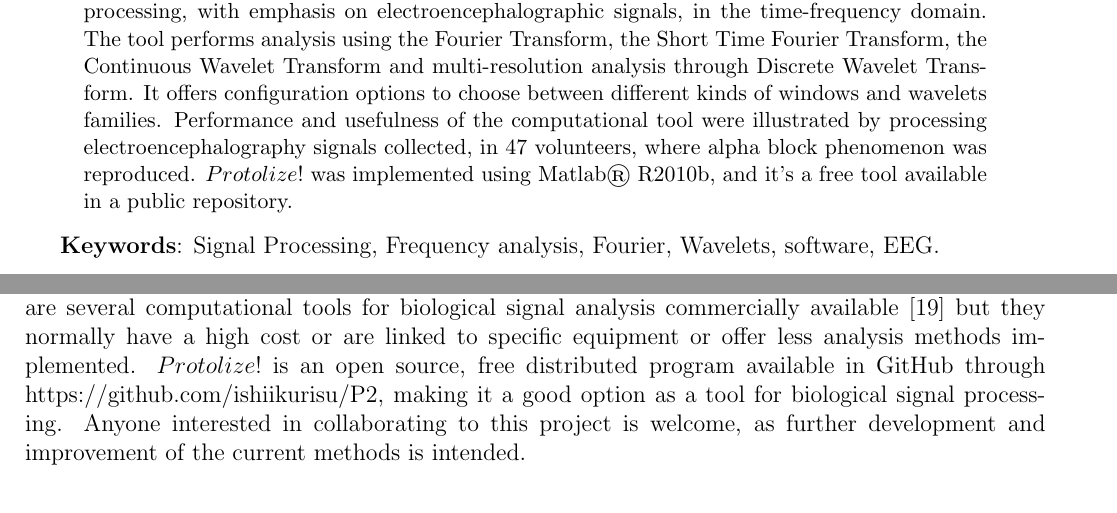
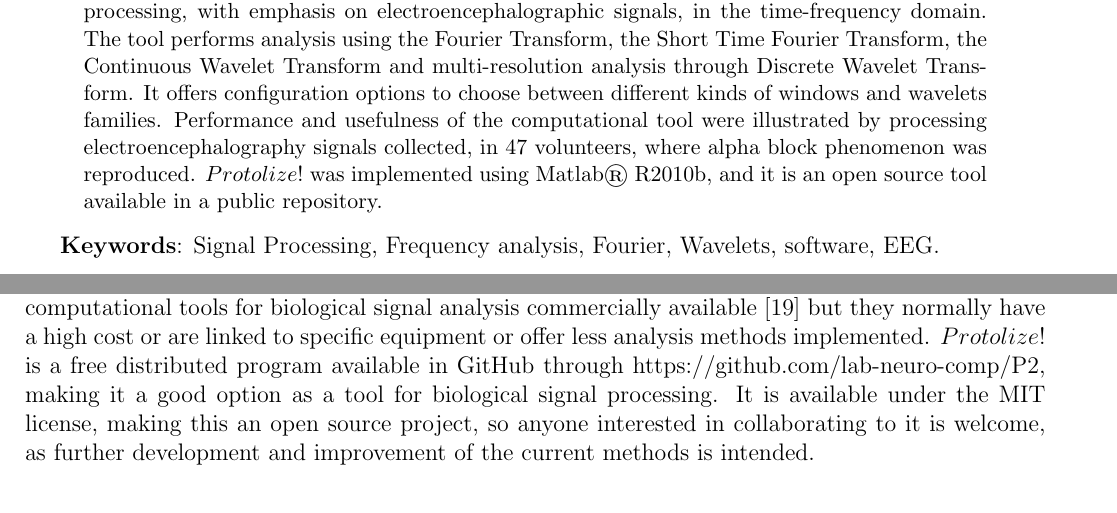
Before and after one commit to lab-neuro-comp/P2, a LaTeX paper (papers/protolize.tex): two parts of pages 1 and 10 of 12, joined at a grey line, cut so that both start at the same text. Compiled offline with pdfLaTeX.

Commit message:
Updating information on licensing

```diff
--- a/papers/protolize.tex
+++ b/papers/protolize.tex
@@ -13,7 +13,7 @@
 
 \begin{abstract}
 
-In this research a computational tool named $Protolize!$ was developed for biological signal processing, with emphasis on electroencephalographic signals, in the time-frequency domain. The tool performs analysis using the Fourier Transform, the Short Time Fourier Transform, the Continuous Wavelet Transform and multi-resolution analysis through Discrete Wavelet Transform. It offers configuration options to choose between different kinds of windows and wavelets families. Performance and usefulness of the computational tool were illustrated by processing electroencephalography signals collected, in 47 volunteers, where alpha block phenomenon was reproduced. $Protolize!$ was implemented using Matlab® R2010b, and it’s a free tool available in a public repository.
+In this research a computational tool named $Protolize!$ was developed for biological signal processing, with emphasis on electroencephalographic signals, in the time-frequency domain. The tool performs analysis using the Fourier Transform, the Short Time Fourier Transform, the Continuous Wavelet Transform and multi-resolution analysis through Discrete Wavelet Transform. It offers configuration options to choose between different kinds of windows and wavelets families. Performance and usefulness of the computational tool were illustrated by processing electroencephalography signals collected, in 47 volunteers, where alpha block phenomenon was reproduced. $Protolize!$ was implemented using Matlab® R2010b, and it is an open source tool available in a public repository.
 
 \end{abstract}
 
@@ -230,7 +230,7 @@ To run $Protolize!$, Matlab® R2010b or newer is necessary and a computer with a
 
 \section{Advantages and availability}
 
-$Protolize!$ is a powerful tool in frequency domain analysis. It allows noise reduction, main frequency components identification, calculation of main EEG rhythms power, time-frequency analysis and multi-resolution analysis. In spite of the pre-defined options for EEG analysis, $Protolize!$ is not limited to this signal and can be used to analyze other kinds of signals as well. There are several computational tools for biological signal analysis commercially available [19] but they normally have a high cost or are linked to specific equipment or offer less analysis methods implemented. $Protolize!$ is an open source, free distributed program available in GitHub through https://github.com/ishiikurisu/P2, making it a good option as a tool for biological signal processing. Anyone interested in collaborating to this project is welcome, as further development and improvement of the current methods is intended.
+$Protolize!$ is a powerful tool in frequency domain analysis. It allows noise reduction, main frequency components identification, calculation of main EEG rhythms power, time-frequency analysis and multi-resolution analysis. In spite of the pre-defined options for EEG analysis, $Protolize!$ is not limited to this signal and can be used to analyze other kinds of signals as well. There are several computational tools for biological signal analysis commercially available [19] but they normally have a high cost or are linked to specific equipment or offer less analysis methods implemented. $Protolize!$ is a free distributed program available in GitHub through https://github.com/lab-neuro-comp/P2, making it a good option as a tool for biological signal processing. It is available under the MIT license, making this an open source project, so anyone interested in collaborating to it is welcome, as further development and improvement of the current methods is intended.
 
 \section{Recomendations}
 
```
Also changed, not shown: license.txt (deleted), papers/protolize.pdf, papers/protolize.tex (6 more changed lines), 2 other files.
